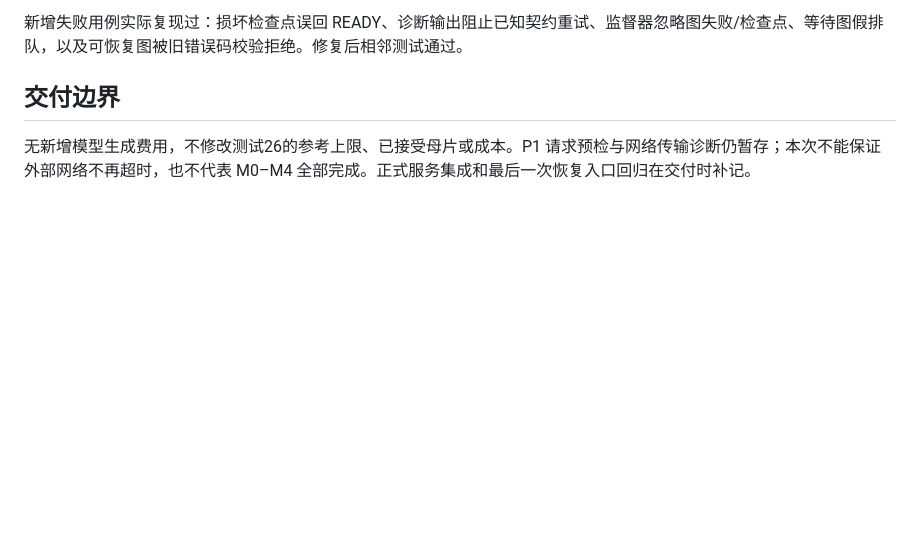
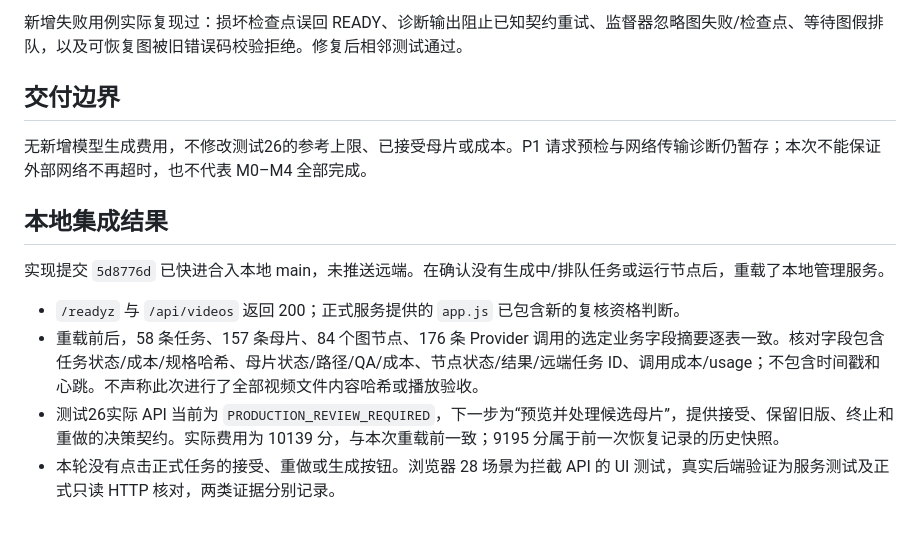
Before and after one commit to Zhou004692/ai-video-factory-skill, a Markdown page: docs/testing/p0-recovery-closure.md, the part around the change. Drawn GitHub-style; blank space fills up the shorter version.

Commit message:
docs: record P0 recovery integration and verification

```diff
--- a/docs/testing/p0-recovery-closure.md
+++ b/docs/testing/p0-recovery-closure.md
@@ -39,4 +39,13 @@
 
 ## 交付边界
 
-无新增模型生成费用，不修改测试26的参考上限、已接受母片或成本。P1 请求预检与网络传输诊断仍暂存；本次不能保证外部网络不再超时，也不代表 M0–M4 全部完成。正式服务集成和最后一次恢复入口回归在交付时补记。
+无新增模型生成费用，不修改测试26的参考上限、已接受母片或成本。P1 请求预检与网络传输诊断仍暂存；本次不能保证外部网络不再超时，也不代表 M0–M4 全部完成。
+
+## 本地集成结果
+
+实现提交 `5d8776d` 已快进合入本地 main，未推送远端。在确认没有生成中/排队任务或运行节点后，重载了本地管理服务。
+
+- `/readyz` 与 `/api/videos` 返回 200；正式服务提供的 `app.js` 已包含新的复核资格判断。
+- 重载前后，58 条任务、157 条母片、84 个图节点、176 条 Provider 调用的选定业务字段摘要逐表一致。核对字段包含任务状态/成本/规格哈希、母片状态/路径/QA/成本、节点状态/结果/远端任务 ID、调用成本/usage；不包含时间戳和心跳。不声称此次进行了全部视频文件内容哈希或播放验收。
+- 测试26实际 API 当前为 `PRODUCTION_REVIEW_REQUIRED`，下一步为“预览并处理候选母片”，提供接受、保留旧版、终止和重做的决策契约。实际费用为 10139 分，与本次重载前一致；9195 分属于前一次恢复记录的历史快照。
+- 本轮没有点击正式任务的接受、重做或生成按钮。浏览器 28 场景为拦截 API 的 UI 测试，真实后端验证为服务测试及正式只读 HTTP 核对，两类证据分别记录。
```
Also changed, not shown: docs/testing/stable-delivery-progress.md (+2 -0 lines).
